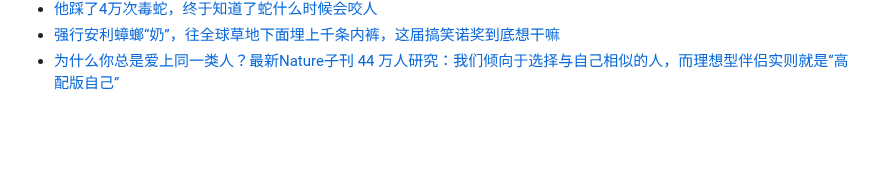
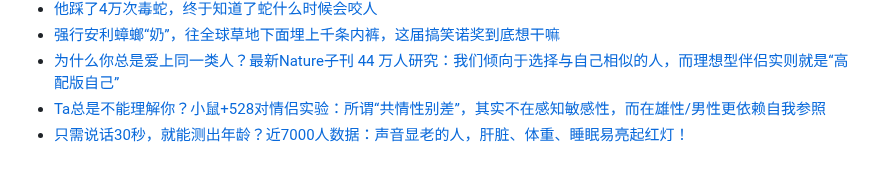
Before and after one commit to Yixf-Education/course_Crazy_Experiment, a Markdown page: materials.md, the part around the change. Rendered like a GitHub page; blank space fills up the shorter version.

Commit message:
Add materials

```diff
--- a/materials.md
+++ b/materials.md
@@ -594,3 +594,5 @@
 * [他踩了4万次毒蛇，终于知道了蛇什么时候会咬人](https://mp.weixin.qq.com/s/LiTVISxQPDN7kxHJs76Ekw)
 * [强行安利蟑螂“奶”，往全球草地下面埋上千条内裤，这届搞笑诺奖到底想干嘛](https://mp.weixin.qq.com/s/6PWzHgqikqP0A-qMPeWNmw)
 * [为什么你总是爱上同一类人？最新Nature子刊 44 万人研究：我们倾向于选择与自己相似的人，而理想型伴侣实则就是“高配版自己”](https://mp.weixin.qq.com/s/smm_IhYGnmPQgr2E2FD5KQ)
+* [Ta总是不能理解你？小鼠+528对情侣实验：所谓“共情性别差”，其实不在感知敏感性，而在雄性/男性更依赖自我参照](https://mp.weixin.qq.com/s/CdZgmGZD7m6nb01Sz23VOA)
+* [只需说话30秒，就能测出年龄？近7000人数据：声音显老的人，肝脏、体重、睡眠易亮起红灯！](https://mp.weixin.qq.com/s/AUVPDHe4C6b3-wFl1egaVg)
```
